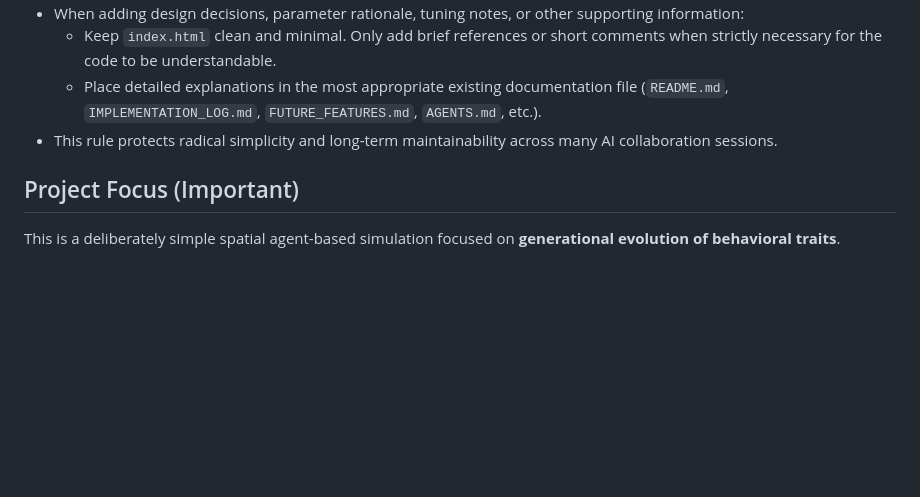
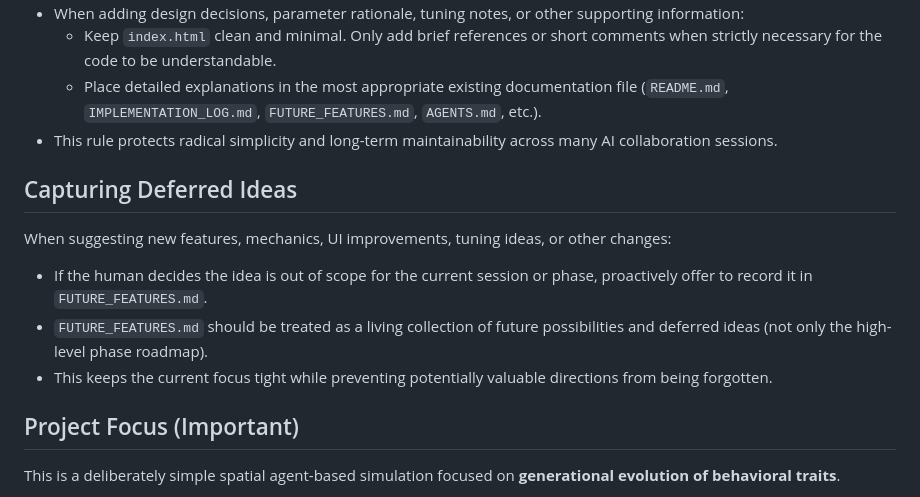
Before and after one commit to tiagomdv/trait-evolution-sim, a Markdown page: AGENTS.md, the part around the change. Rendered like a GitHub page; blank space fills up the shorter version.

Commit message:
docs: Add Capturing Deferred Ideas directive + clean up File Discipline section

```diff
--- a/AGENTS.md
+++ b/AGENTS.md
@@ -23,6 +23,14 @@
   - Keep `index.html` clean and minimal. Only add brief references or short comments when strictly necessary for the code to be understandable.
   - Place detailed explanations in the most appropriate existing documentation file (`README.md`, `IMPLEMENTATION_LOG.md`, `FUTURE_FEATURES.md`, `AGENTS.md`, etc.).
 - This rule protects radical simplicity and long-term maintainability across many AI collaboration sessions.
+
+## Capturing Deferred Ideas
+
+When suggesting new features, mechanics, UI improvements, tuning ideas, or other changes:
+
+- If the human decides the idea is out of scope for the current session or phase, proactively offer to record it in `FUTURE_FEATURES.md`.
+- `FUTURE_FEATURES.md` should be treated as a living collection of future possibilities and deferred ideas (not only the high-level phase roadmap).
+- This keeps the current focus tight while preventing potentially valuable directions from being forgotten.
 
 ## Project Focus (Important)
 
```
